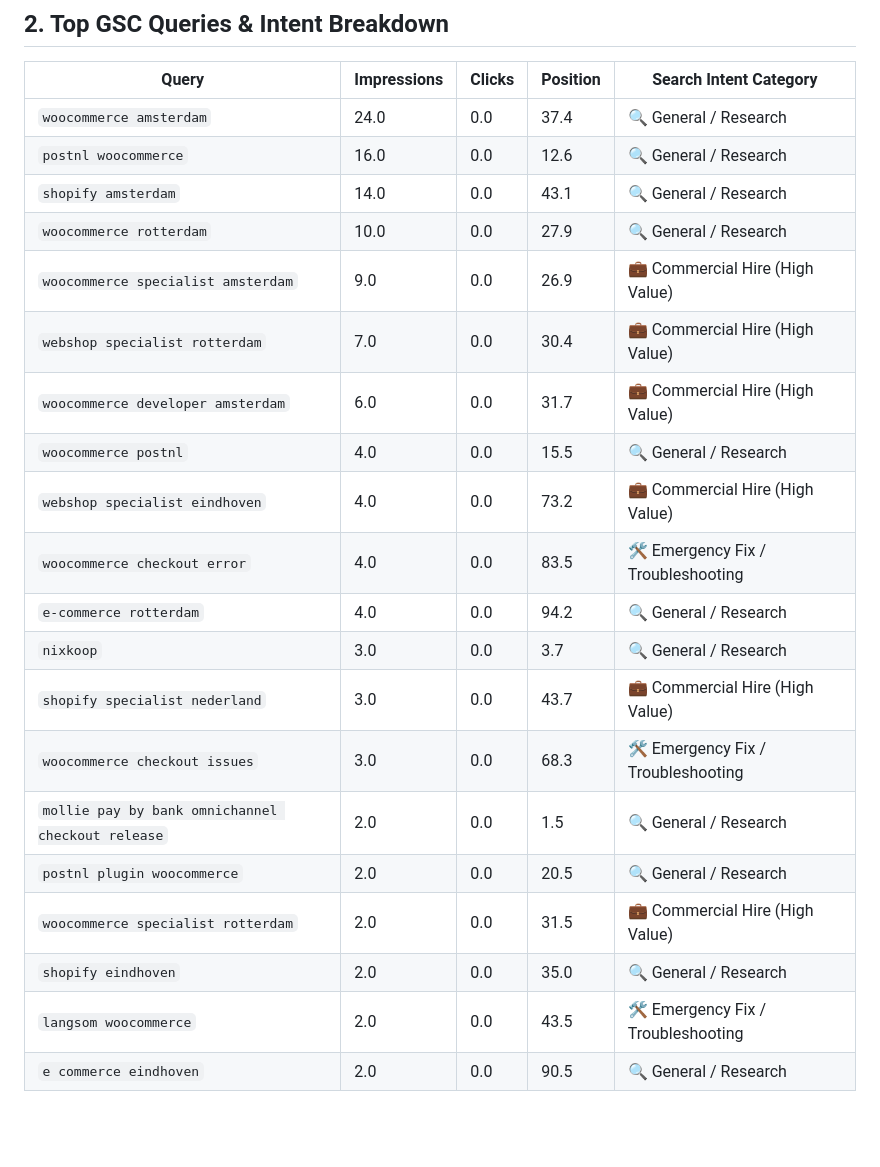
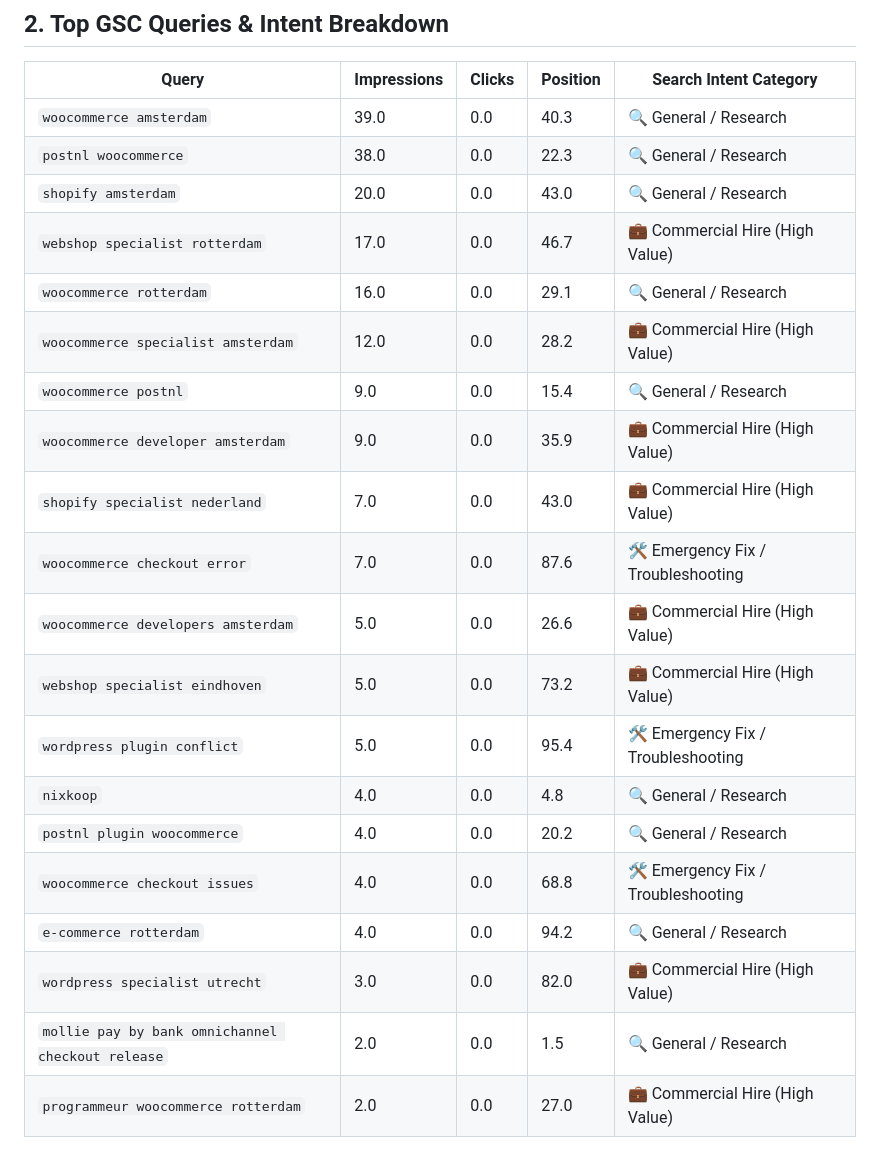
Before and after one commit to lakumjay/jaylakum, a Markdown page: reports/gsc_gap_analysis_latest.md, the part around one of its changes. Drawn GitHub-style; blank space fills up the shorter version.

```diff
--- a/reports/gsc_gap_analysis_latest.md
+++ b/reports/gsc_gap_analysis_latest.md
@@ -26,23 +28,23 @@ Pages with impressions but 0 clicks represent prime low-hanging fruit where rele
 ## 2. Top GSC Queries & Intent Breakdown
 | Query | Impressions | Clicks | Position | Search Intent Category |
 |---|---|---|---|---|
-| `woocommerce amsterdam` | 24.0 | 0.0 | 37.4 | 🔍 General / Research |
-| `postnl woocommerce` | 16.0 | 0.0 | 12.6 | 🔍 General / Research |
-| `shopify amsterdam` | 14.0 | 0.0 | 43.1 | 🔍 General / Research |
-| `woocommerce rotterdam` | 10.0 | 0.0 | 27.9 | 🔍 General / Research |
-| `woocommerce specialist amsterdam` | 9.0 | 0.0 | 26.9 | 💼 Commercial Hire (High Value) |
-| `webshop specialist rotterdam` | 7.0 | 0.0 | 30.4 | 💼 Commercial Hire (High Value) |
-| `woocommerce developer amsterdam` | 6.0 | 0.0 | 31.7 | 💼 Commercial Hire (High Value) |
-| `woocommerce postnl` | 4.0 | 0.0 | 15.5 | 🔍 General / Research |
-| `webshop specialist eindhoven` | 4.0 | 0.0 | 73.2 | 💼 Commercial Hire (High Value) |
-| `woocommerce checkout error` | 4.0 | 0.0 | 83.5 | 🛠️ Emergency Fix / Troubleshooting |
+| `woocommerce amsterdam` | 39.0 | 0.0 | 40.3 | 🔍 General / Research |
+| `postnl woocommerce` | 38.0 | 0.0 | 22.3 | 🔍 General / Research |
+| `shopify amsterdam` | 20.0 | 0.0 | 43.0 | 🔍 General / Research |
+| `webshop specialist rotterdam` | 17.0 | 0.0 | 46.7 | 💼 Commercial Hire (High Value) |
+| `woocommerce rotterdam` | 16.0 | 0.0 | 29.1 | 🔍 General / Research |
+| `woocommerce specialist amsterdam` | 12.0 | 0.0 | 28.2 | 💼 Commercial Hire (High Value) |
+| `woocommerce postnl` | 9.0 | 0.0 | 15.4 | 🔍 General / Research |
+| `woocommerce developer amsterdam` | 9.0 | 0.0 | 35.9 | 💼 Commercial Hire (High Value) |
+| `shopify specialist nederland` | 7.0 | 0.0 | 43.0 | 💼 Commercial Hire (High Value) |
+| `woocommerce checkout error` | 7.0 | 0.0 | 87.6 | 🛠️ Emergency Fix / Troubleshooting |
+| `woocommerce developers amsterdam` | 5.0 | 0.0 | 26.6 | 💼 Commercial Hire (High Value) |
+| `webshop specialist eindhoven` | 5.0 | 0.0 | 73.2 | 💼 Commercial Hire (High Value) |
+| `wordpress plugin conflict` | 5.0 | 0.0 | 95.4 | 🛠️ Emergency Fix / Troubleshooting |
+| `nixkoop` | 4.0 | 0.0 | 4.8 | 🔍 General / Research |
+| `postnl plugin woocommerce` | 4.0 | 0.0 | 20.2 | 🔍 General / Research |
+| `woocommerce checkout issues` | 4.0 | 0.0 | 68.8 | 🛠️ Emergency Fix / Troubleshooting |
 | `e-commerce rotterdam` | 4.0 | 0.0 | 94.2 | 🔍 General / Research |
-| `nixkoop` | 3.0 | 0.0 | 3.7 | 🔍 General / Research |
-| `shopify specialist nederland` | 3.0 | 0.0 | 43.7 | 💼 Commercial Hire (High Value) |
-| `woocommerce checkout issues` | 3.0 | 0.0 | 68.3 | 🛠️ Emergency Fix / Troubleshooting |
+| `wordpress specialist utrecht` | 3.0 | 0.0 | 82.0 | 💼 Commercial Hire (High Value) |
 | `mollie pay by bank omnichannel checkout release` | 2.0 | 0.0 | 1.5 | 🔍 General / Research |
-| `postnl plugin woocommerce` | 2.0 | 0.0 | 20.5 | 🔍 General / Research |
-| `woocommerce specialist rotterdam` | 2.0 | 0.0 | 31.5 | 💼 Commercial Hire (High Value) |
-| `shopify eindhoven` | 2.0 | 0.0 | 35.0 | 🔍 General / Research |
-| `langsom woocommerce` | 2.0 | 0.0 | 43.5 | 🛠️ Emergency Fix / Troubleshooting |
-| `e commerce eindhoven` | 2.0 | 0.0 | 90.5 | 🔍 General / Research |
+| `programmeur woocommerce rotterdam` | 2.0 | 0.0 | 27.0 | 💼 Commercial Hire (High Value) |
```
Also changed, not shown: other parts of reports/gsc_gap_analysis_latest.md (+15 -13 lines).
